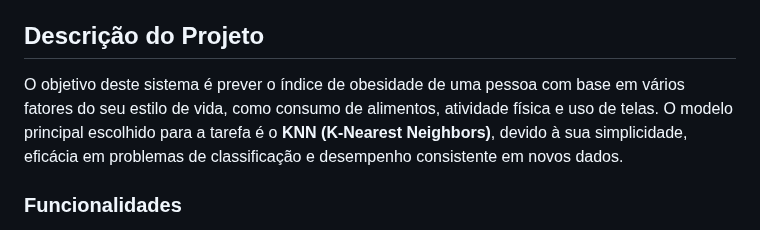
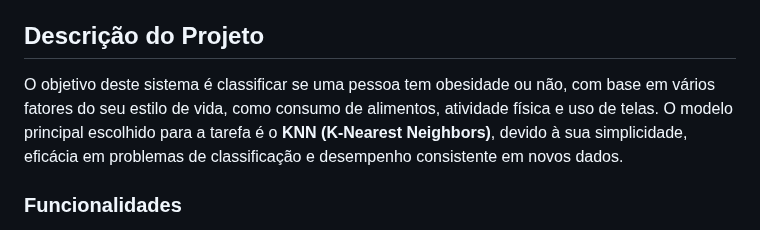
Before and after one commit to BeatrizTavare-s/MVP2-frontend, a Markdown page: README.md, the part around the change. Rendered like a GitHub page.

```diff
--- a/README.md
+++ b/README.md
@@ -6,7 +6,7 @@ Este projeto utiliza técnicas de Machine Learning para prever se uma pessoa tem
 
 ## Descrição do Projeto
 
-O objetivo deste sistema é prever o índice de obesidade de uma pessoa com base em vários fatores do seu estilo de vida, como consumo de alimentos, atividade física e uso de telas. O modelo principal escolhido para a tarefa é o **KNN (K-Nearest Neighbors)**, devido à sua simplicidade, eficácia em problemas de classificação e desempenho consistente em novos dados.
+O objetivo deste sistema é classificar se uma pessoa tem obesidade ou não, com base em vários fatores do seu estilo de vida, como consumo de alimentos, atividade física e uso de telas. O modelo principal escolhido para a tarefa é o **KNN (K-Nearest Neighbors)**, devido à sua simplicidade, eficácia em problemas de classificação e desempenho consistente em novos dados.
 
 ### Funcionalidades
 
```
